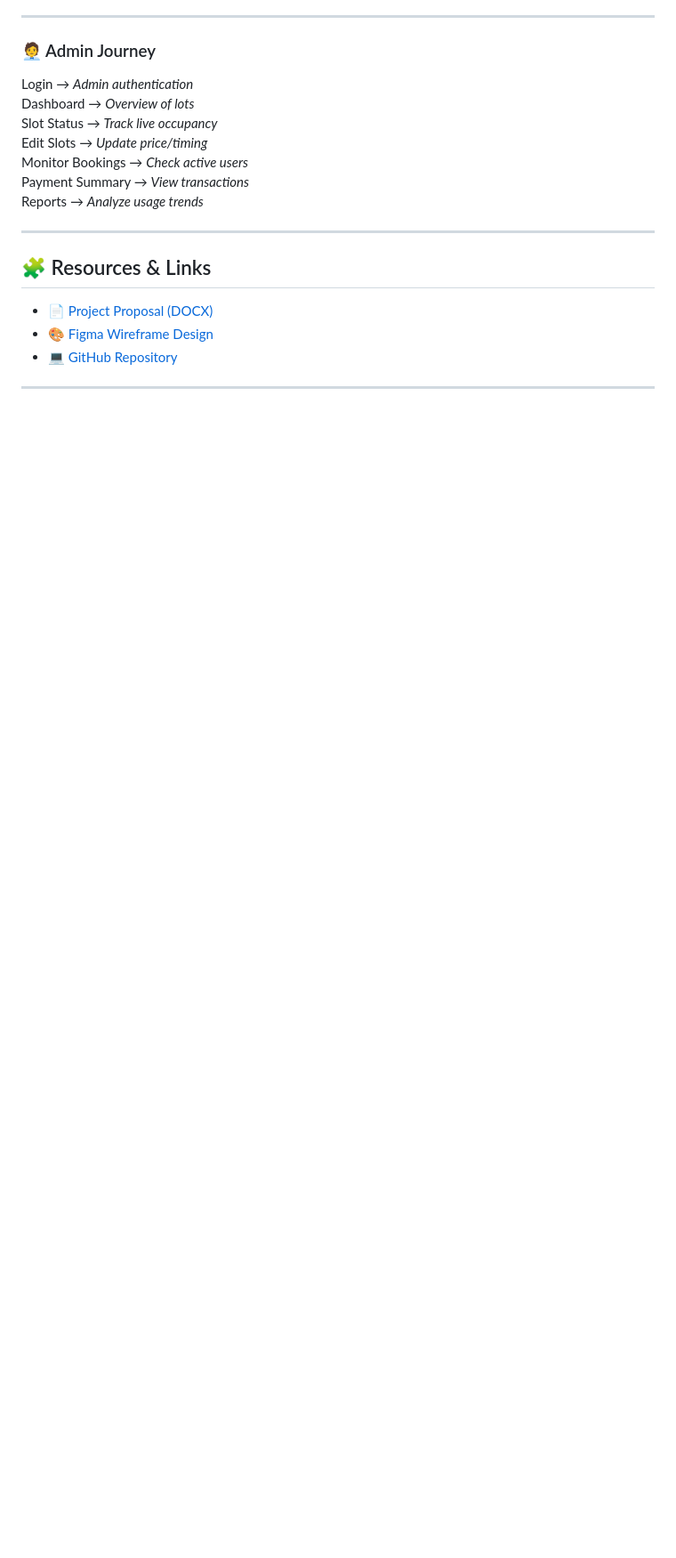
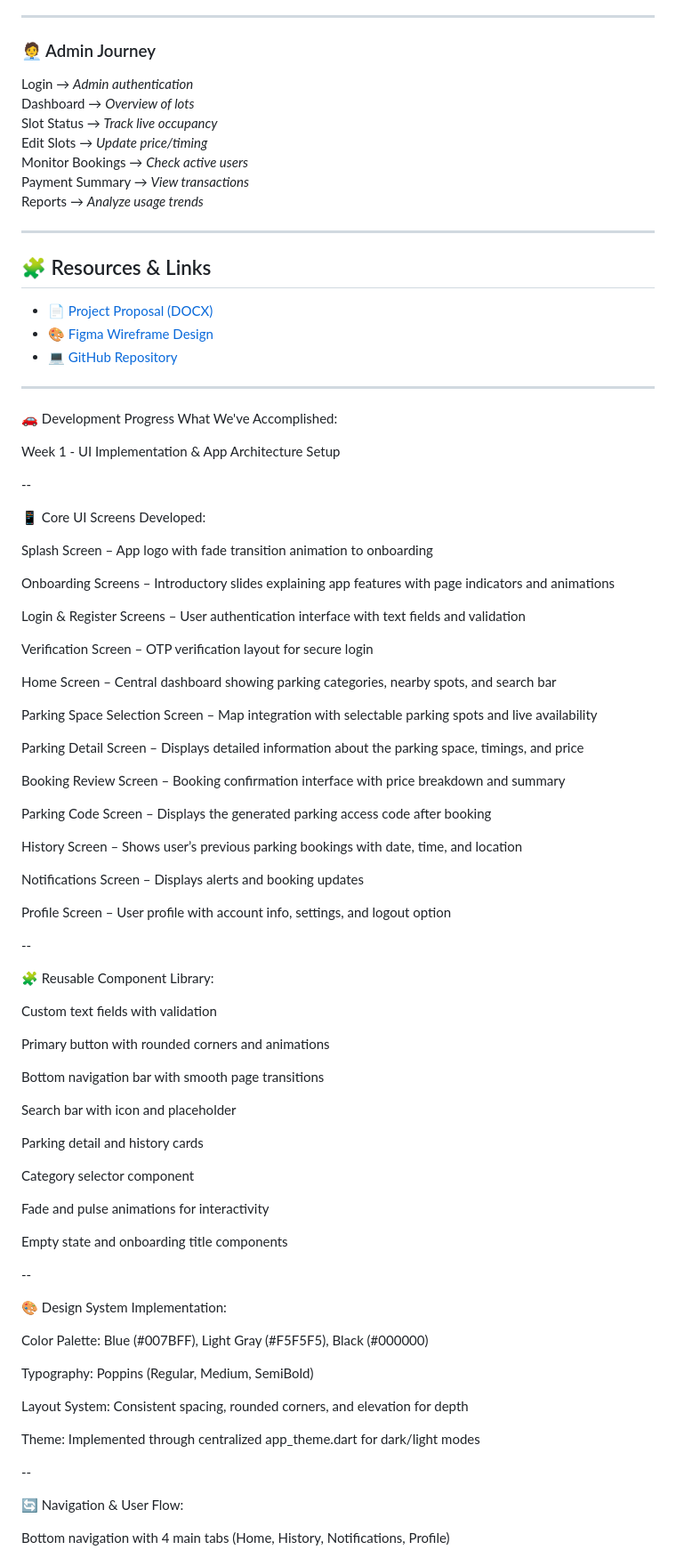
Before and after one commit to Gabby-Tech1/MAD-Team-31, a Markdown page: README.md, the part around one of its changes. Shown at 89% size. Drawn GitHub-style; blank space fills up the shorter version.

```diff
--- a/README.md
+++ b/README.md
@@ -79,3 +79,74 @@ Reports → *Analyze usage trends*
 
 ---
 
+🚗 Development Progress
+What We've Accomplished:
+
+Week 1 - UI Implementation & App Architecture Setup
+
+--
+
+📱 Core UI Screens Developed:
+
+Splash Screen – App logo with fade transition animation to onboarding
+
+Onboarding Screens – Introductory slides explaining app features with page indicators and animations
+
+Login & Register Screens – User authentication interface with text fields and validation
+
+Verification Screen – OTP verification layout for secure login
+
+Home Screen – Central dashboard showing parking categories, nearby spots, and search bar
+
+Parking Space Selection Screen – Map integration with selectable parking spots and live availability
+
+Parking Detail Screen – Displays detailed information about the parking space, timings, and price
+
+Booking Review Screen – Booking confirmation interface with price breakdown and summary
+
+Parking Code Screen – Displays the generated parking access code after booking
+
+History Screen – Shows user’s previous parking bookings with date, time, and location
+
+Notifications Screen – Displays alerts and booking updates
+
+Profile Screen – User profile with account info, settings, and logout option
+
+--
+
+🧩 Reusable Component Library:
+
+Custom text fields with validation
+
+Primary button with rounded corners and animations
+
+Bottom navigation bar with smooth page transitions
+
+Search bar with icon and placeholder
+
+Parking detail and history cards
+
+Category selector component
+
+Fade and pulse animations for interactivity
+
+Empty state and onboarding title components
+
+--
+
+🎨 Design System Implementation:
+
+Color Palette: Blue (#007BFF), Light Gray (#F5F5F5), Black (#000000)
+
+Typography: Poppins (Regular, Medium, SemiBold)
+
+Layout System: Consistent spacing, rounded corners, and elevation for depth
+
+Theme: Implemented through centralized app_theme.dart for dark/light modes
+
+--
+
+🔄 Navigation & User Flow:
+
+Bottom navigation with 4 main tabs (Home, History, Notifications, Profile)
+
```
Also changed, not shown: other parts of README.md (+139 -0 lines).
